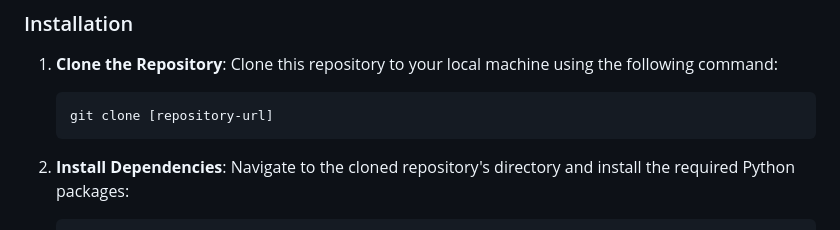
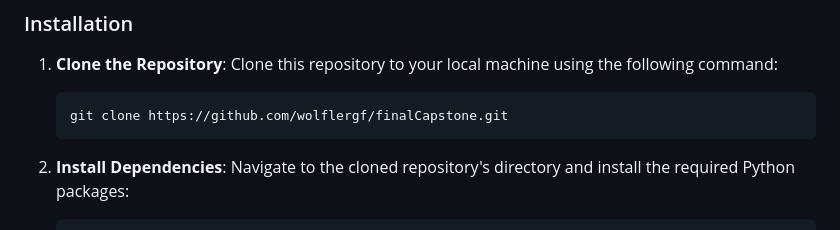
Before and after one commit to wolflergf/finalCapstone, a Markdown page: README.md, the part around the change. Rendered like a GitHub page.

````diff
--- a/README.md
+++ b/README.md
@@ -27,7 +27,7 @@ Welcome to the Flask Weather Station API! This application serves as a versatile
 1. **Clone the Repository**: Clone this repository to your local machine using the following command:
 
     ```bash
-    git clone [repository-url]
+    git clone https://github.com/wolflergf/finalCapstone.git
     ```
 
 2. **Install Dependencies**: Navigate to the cloned repository's directory and install the required Python packages:
````
